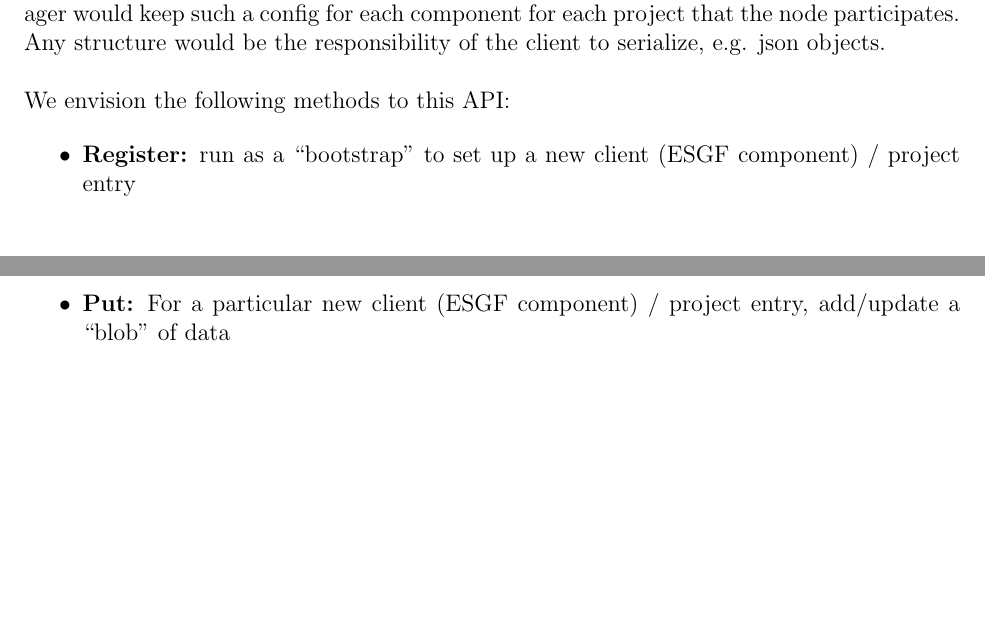
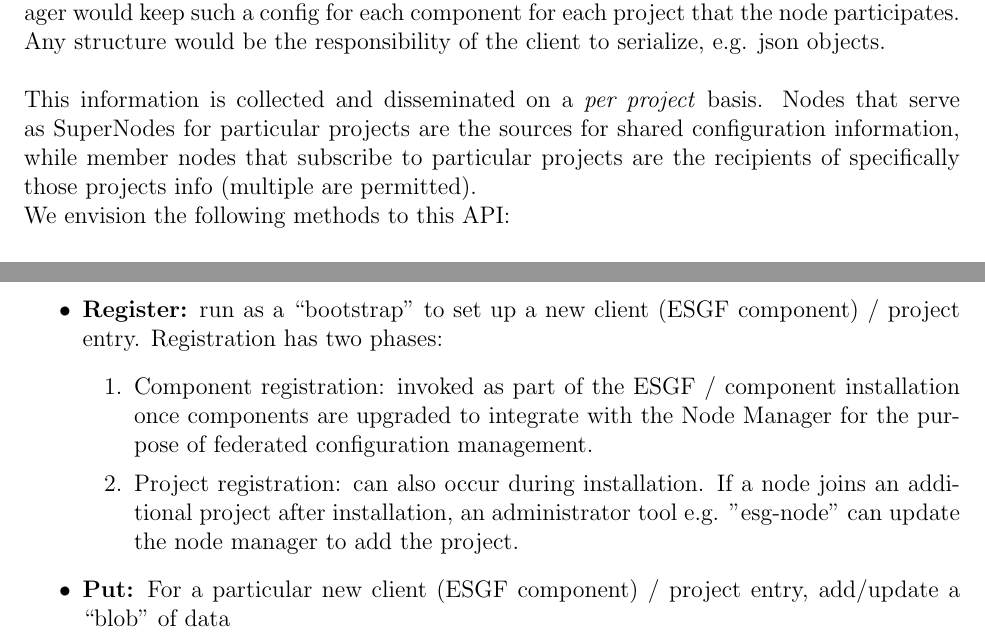
Before and after one commit to pchengi/esgf-nodemgr-doc, a LaTeX book (nodemgrdoc.tex): two parts of pages 16 and 17 of 22 before the commit and two parts of pages 16 and 17 of 23 after it, joined at a grey line, cut so that both start at the same text, the shorter picture padded with empty space. Compiled offline with pdfLaTeX.

Commit message:
more info on API

```diff
--- a/nodemgrdoc.tex
+++ b/nodemgrdoc.tex
@@ -362,12 +362,20 @@ Temporary SuperNode removal for maintenance.  (Note that SuperNode decommission,
 The Service API is the API that other software modules running on ESGF nodes may use to access federated information managed by the Node Manager.  An example is the publisher can use the API to put configuration metadata into the federation to be shared among other member nodes.  We present Several alternatives for this API: first, what sort of interface is available (methods); second how (what means) of connection would modules have to access the API.\\
 \\
  The simplest API would allow each component to read and write an ASCII blob; thus completely unstructured data from the perspective of the Node Manager.  The node manager would keep such a config for each component for each project that the node participates.   Any structure would be the responsibility of the client to serialize, e.g. json objects.  \\
+ \\
+ This information is collected and disseminated on a \emph{per project} basis.  Nodes that serve as SuperNodes for particular projects are the sources for shared configuration information, while member nodes that subscribe to particular projects are the recipients of specifically those projects info (multiple are permitted).
 
  We envision the following methods to this API:
 
  \begin{itemize}
 \item
-\textbf{Register:}  run as a ``bootstrap'' to set up a new client (ESGF component) / project entry
+\textbf{Register:}  run as a ``bootstrap'' to set up a new client (ESGF component) / project entry.
+Registration has two phases:  \begin{enumerate}
+\item
+Component registration:  invoked as part of the ESGF / component installation once components are upgraded to integrate with the Node Manager for the purpose of federated configuration management.
+\item
+Project registration: can also occur during installation.  If a node joins an additional project after installation, an administrator tool e.g. "esg-node" can update the node manager to add the project.
+\end{enumerate}
  \item
  \textbf{Put:} For a particular new client (ESGF component) / project entry, add/update a ``blob'' of data
 \item
```
Also changed, not shown: nodemgrdoc.tex (15 more changed lines).
